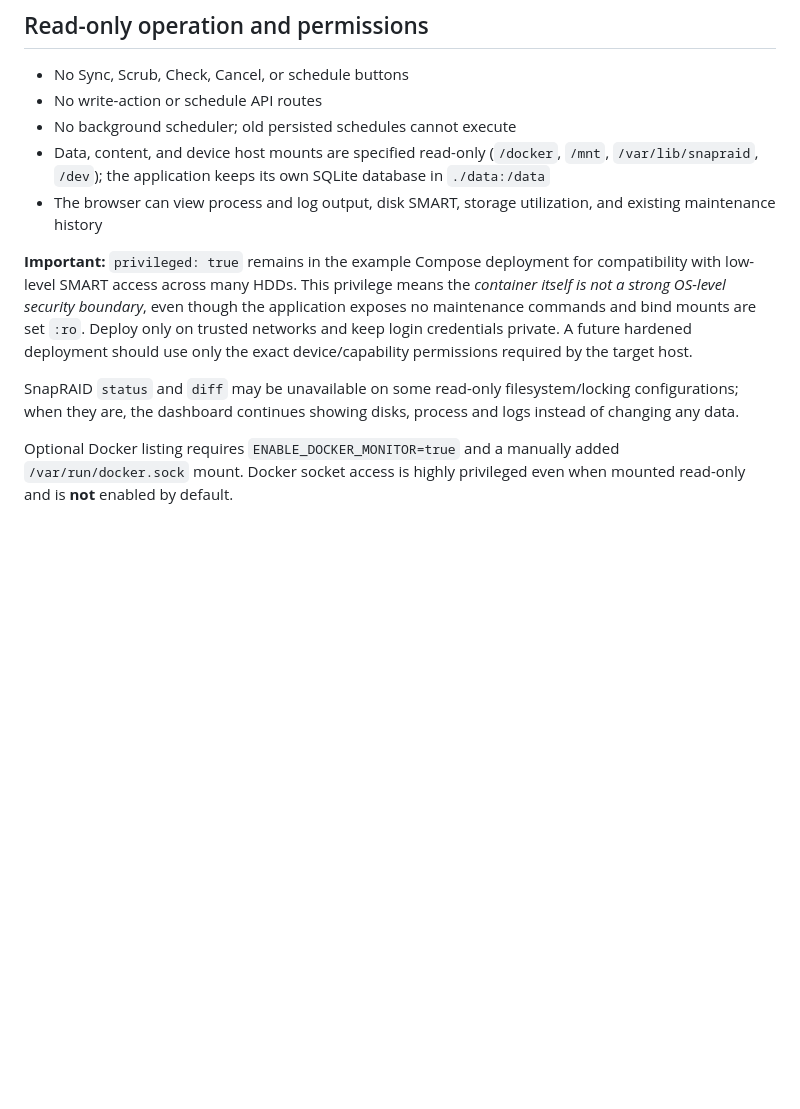
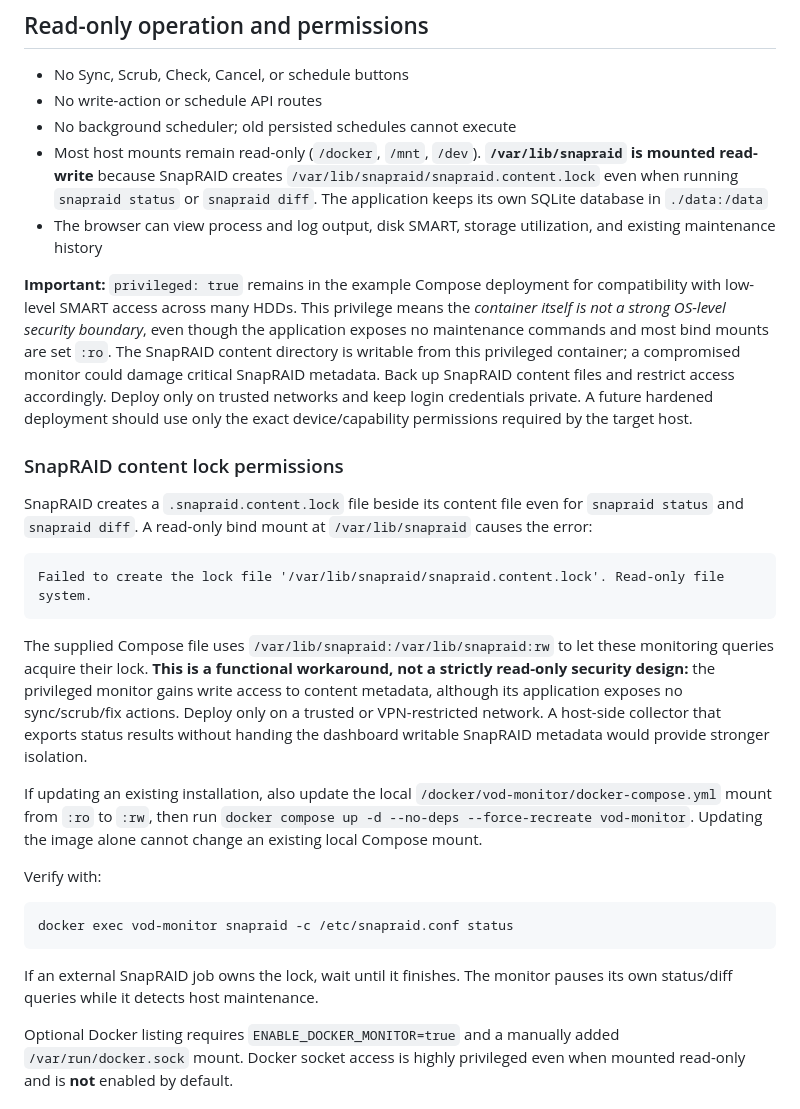
Before and after one commit to kasundigital/VOD-Storage-Monitor, a Markdown page: README.md, the part around the change. Rendered like a GitHub page; blank space fills up the shorter version.

Commit message:
docs: explain SnapRAID lock mount permissions and risks

````diff
--- a/README.md
+++ b/README.md
@@ -56,12 +56,30 @@ To see an active SnapRAID process that runs on the host, `/proc:/host/proc:ro` i
 - No Sync, Scrub, Check, Cancel, or schedule buttons
 - No write-action or schedule API routes
 - No background scheduler; old persisted schedules cannot execute
-- Data, content, and device host mounts are specified read-only (`/docker`, `/mnt`, `/var/lib/snapraid`, `/dev`); the application keeps its own SQLite database in `./data:/data`
+- Most host mounts remain read-only (`/docker`, `/mnt`, `/dev`). **`/var/lib/snapraid` is mounted read-write** because SnapRAID creates `/var/lib/snapraid/snapraid.content.lock` even when running `snapraid status` or `snapraid diff`. The application keeps its own SQLite database in `./data:/data`
 - The browser can view process and log output, disk SMART, storage utilization, and existing maintenance history
 
-**Important:** `privileged: true` remains in the example Compose deployment for compatibility with low-level SMART access across many HDDs. This privilege means the *container itself is not a strong OS-level security boundary*, even though the application exposes no maintenance commands and bind mounts are set `:ro`. Deploy only on trusted networks and keep login credentials private. A future hardened deployment should use only the exact device/capability permissions required by the target host.
+**Important:** `privileged: true` remains in the example Compose deployment for compatibility with low-level SMART access across many HDDs. This privilege means the *container itself is not a strong OS-level security boundary*, even though the application exposes no maintenance commands and most bind mounts are set `:ro`. The SnapRAID content directory is writable from this privileged container; a compromised monitor could damage critical SnapRAID metadata. Back up SnapRAID content files and restrict access accordingly. Deploy only on trusted networks and keep login credentials private. A future hardened deployment should use only the exact device/capability permissions required by the target host.
 
-SnapRAID `status` and `diff` may be unavailable on some read-only filesystem/locking configurations; when they are, the dashboard continues showing disks, process and logs instead of changing any data.
+### SnapRAID content lock permissions
+
+SnapRAID creates a `.snapraid.content.lock` file beside its content file even for `snapraid status` and `snapraid diff`. A read-only bind mount at `/var/lib/snapraid` causes the error:
+
+```text
+Failed to create the lock file '/var/lib/snapraid/snapraid.content.lock'. Read-only file system.
+```
+
+The supplied Compose file uses `/var/lib/snapraid:/var/lib/snapraid:rw` to let these monitoring queries acquire their lock. **This is a functional workaround, not a strictly read-only security design:** the privileged monitor gains write access to content metadata, although its application exposes no sync/scrub/fix actions. Deploy only on a trusted or VPN-restricted network. A host-side collector that exports status results without handing the dashboard writable SnapRAID metadata would provide stronger isolation.
+
+If updating an existing installation, also update the local `/docker/vod-monitor/docker-compose.yml` mount from `:ro` to `:rw`, then run `docker compose up -d --no-deps --force-recreate vod-monitor`. Updating the image alone cannot change an existing local Compose mount.
+
+Verify with:
+
+```bash
+docker exec vod-monitor snapraid -c /etc/snapraid.conf status
+```
+
+If an external SnapRAID job owns the lock, wait until it finishes. The monitor pauses its own status/diff queries while it detects host maintenance.
 
 Optional Docker listing requires `ENABLE_DOCKER_MONITOR=true` and a manually added `/var/run/docker.sock` mount. Docker socket access is highly privileged even when mounted read-only and is **not** enabled by default.
 
````
